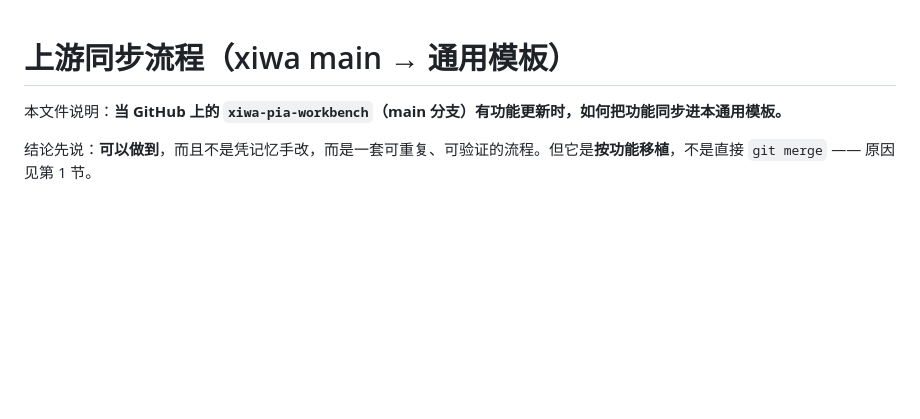
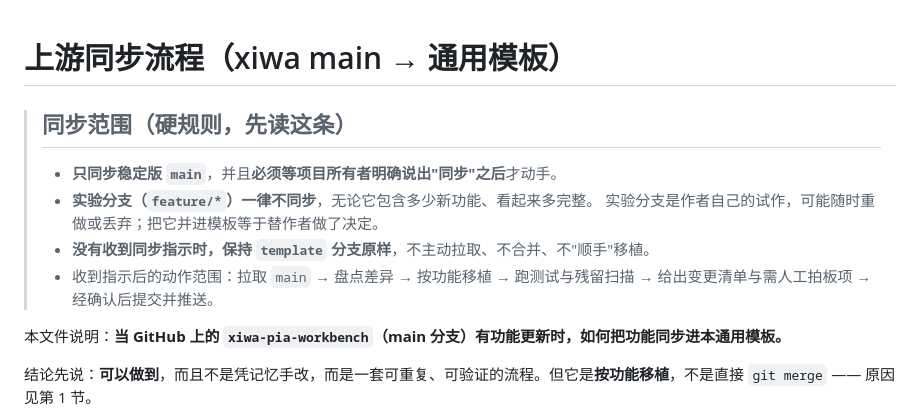
Before and after one commit to shehuilaoliumang/xiwa-pia-workbench, a Markdown page: docs/上游同步流程.md, the part around the change. GitHub-like rendering; blank space fills up the shorter version.

Commit message:
同步文档：明确同步范围硬规则
- 只同步稳定版 main，且需项目所有者明确指示后才动手
- 实验分支（feature/*）一律不同步，无论内容多少
- 未收到指示时保持 template 分支原样，不主动拉取或合并

```diff
--- a/docs/上游同步流程.md
+++ b/docs/上游同步流程.md
@@ -1,4 +1,13 @@
 # 上游同步流程（xiwa main → 通用模板）
+
+> ## 同步范围（硬规则，先读这条）
+>
+> - **只同步稳定版 `main`**，并且**必须等项目所有者明确说出"同步"之后**才动手。
+> - **实验分支（`feature/*`）一律不同步**，无论它包含多少新功能、看起来多完整。
+>   实验分支是作者自己的试作，可能随时重做或丢弃；把它并进模板等于替作者做了决定。
+> - **没有收到同步指示时，保持 `template` 分支原样**，不主动拉取、不合并、不"顺手"移植。
+> - 收到指示后的动作范围：拉取 `main` → 盘点差异 → 按功能移植 → 跑测试与残留扫描 →
+>   给出变更清单与需人工拍板项 → 经确认后提交并推送。
 
 本文件说明：**当 GitHub 上的 `xiwa-pia-workbench`（main 分支）有功能更新时，如何把功能同步进本通用模板。**
 
```
